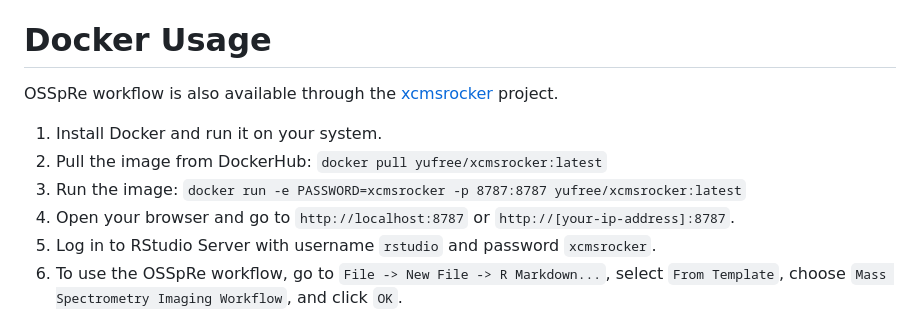
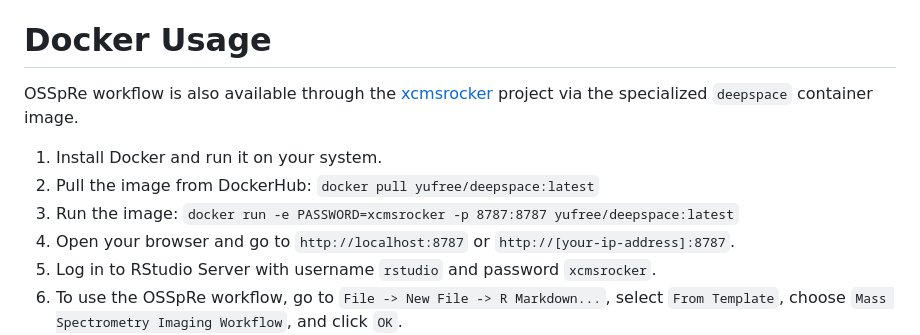
Before and after one commit to yufree/OSSpRe, a Markdown page: README.md, the part around the change. Rendered like a GitHub page.

Commit message:
Update Docker usage documentation to specify yufree/deepspace:latest

```diff
--- a/README.md
+++ b/README.md
@@ -77,11 +77,11 @@ https://colab.research.google.com/github/yufree/OSSpRe/blob/main/OSSpRe_workflow
 
 # Docker Usage
 
-OSSpRe workflow is also available through the [xcmsrocker](https://github.com/yufree/xcmsrocker) project.
+OSSpRe workflow is also available through the [xcmsrocker](https://github.com/yufree/xcmsrocker) project via the specialized `deepspace` container image.
 
 1.  Install Docker and run it on your system.
-2.  Pull the image from DockerHub: `docker pull yufree/xcmsrocker:latest`
-3.  Run the image: `docker run -e PASSWORD=xcmsrocker -p 8787:8787 yufree/xcmsrocker:latest`
+2.  Pull the image from DockerHub: `docker pull yufree/deepspace:latest`
+3.  Run the image: `docker run -e PASSWORD=xcmsrocker -p 8787:8787 yufree/deepspace:latest`
 4.  Open your browser and go to `http://localhost:8787` or `http://[your-ip-address]:8787`.
 5.  Log in to RStudio Server with username `rstudio` and password `xcmsrocker`.
 6.  To use the OSSpRe workflow, go to `File -> New File -> R Markdown...`, select `From Template`, choose `Mass Spectrometry Imaging Workflow`, and click `OK`.
```
